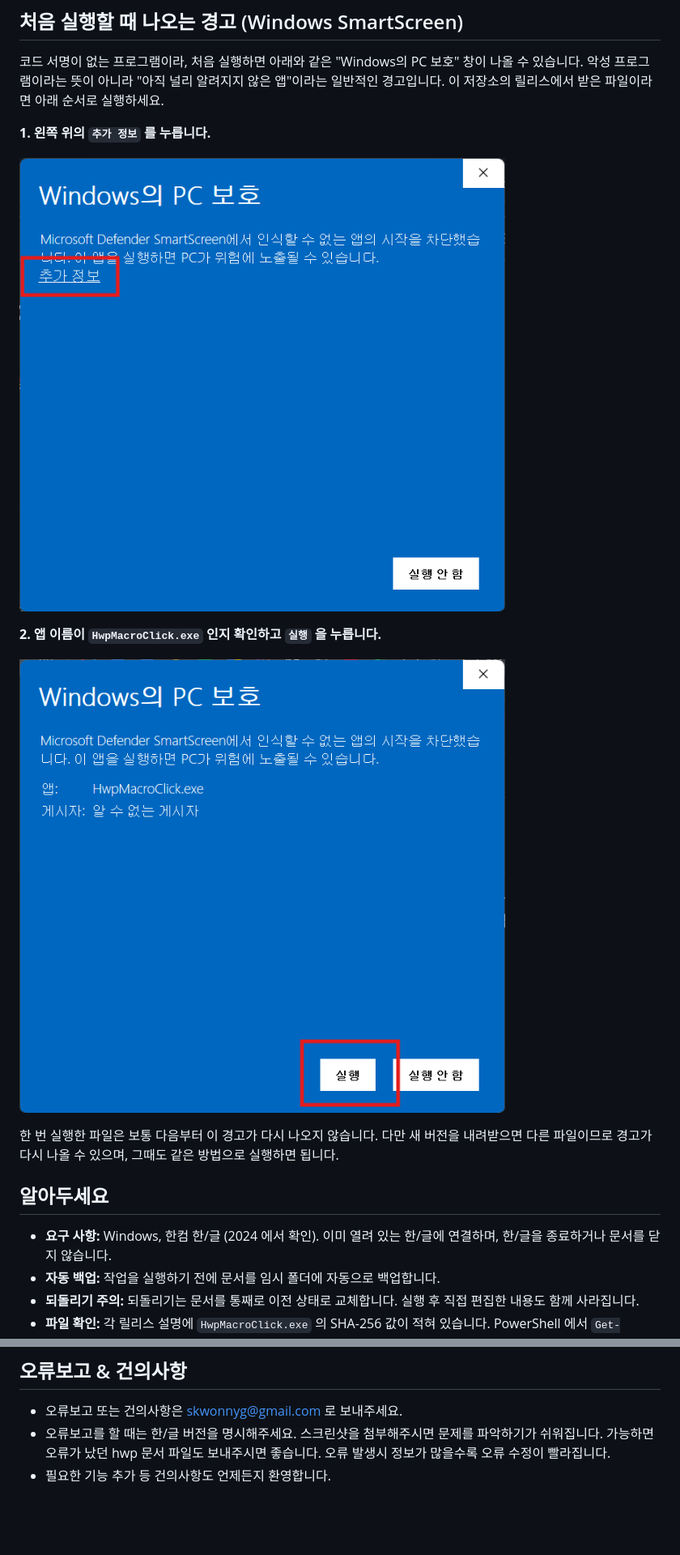
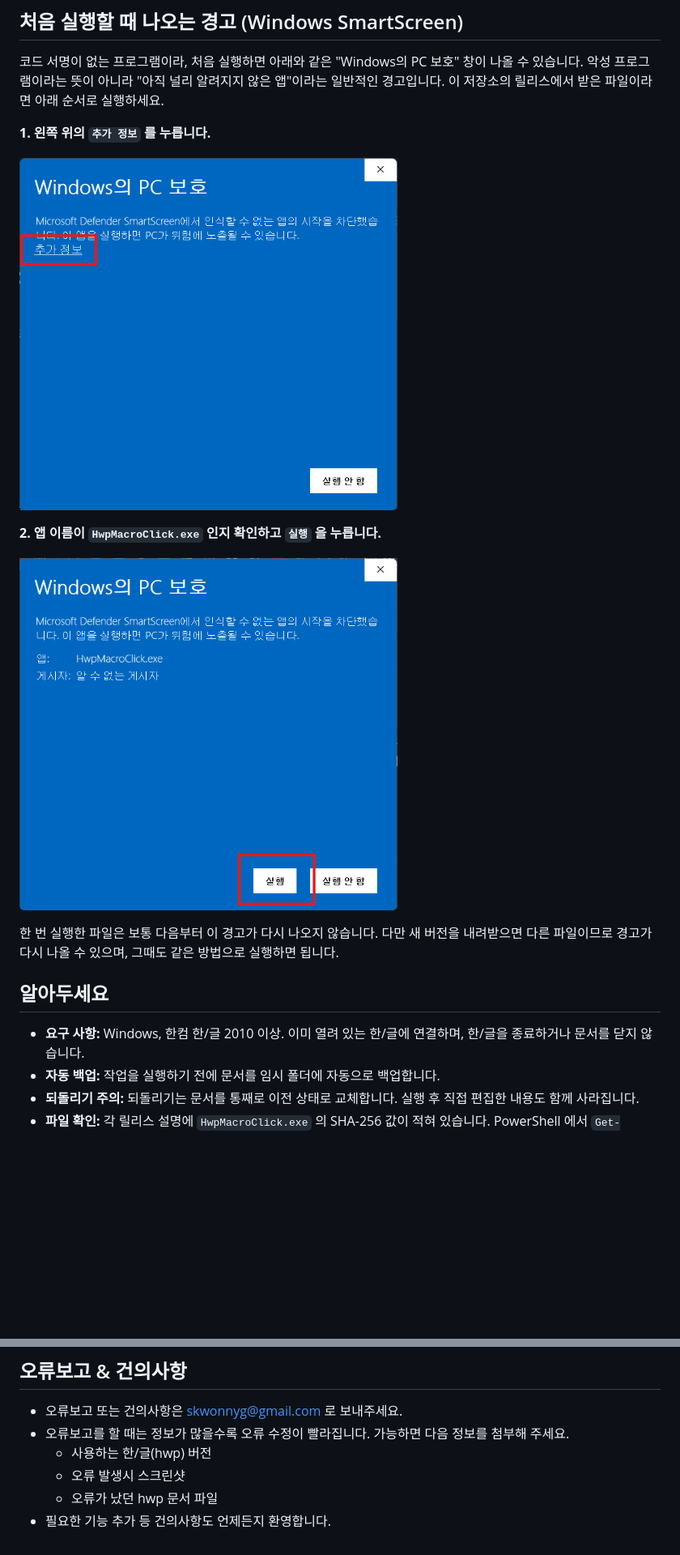
Before and after one commit to skwonnyg/hwp-macro-click-releases, a Markdown page: README.md, 2 parts joined by grey strips. Shown at 81% size. Rendered like a GitHub page; pictures changed too: images/smartscreen-1.png, images/smartscreen-2.png; blank space fills up the shorter version.

Commit message:
README: SmartScreen 그림을 70% 크기로 줄이고 문구 정리
- smartscreen-1/2.png 를 667x622 에서 467x435 로 축소
- 문항 간격 균등배분 이름, 요구 사항(한/글 2010 이상), 오류보고 항목 목록화

Co-Authored-By: Claude Sonnet 5.5 <noreply@anthropic.com>

```diff
--- a/README.md
+++ b/README.md
@@ -51,7 +50,7 @@
 
 ## 알아두세요
 
-- **요구 사항:** Windows, 한컴 한/글 (2024 에서 확인). 이미 열려 있는 한/글에 연결하며, 한/글을 종료하거나 문서를 닫지 않습니다.
+- **요구 사항:** Windows, 한컴 한/글 2010 이상. 이미 열려 있는 한/글에 연결하며, 한/글을 종료하거나 문서를 닫지 않습니다.
 - **자동 백업:** 작업을 실행하기 전에 문서를 임시 폴더에 자동으로 백업합니다.
 - **되돌리기 주의:** 되돌리기는 문서를 통째로 이전 상태로 교체합니다. 실행 후 직접 편집한 내용도 함께 사라집니다.
 - **파일 확인:** 각 릴리스 설명에 `HwpMacroClick.exe` 의 SHA-256 값이 적혀 있습니다. PowerShell 에서
@@ -63,5 +62,8 @@
 
 ## 오류보고 & 건의사항
 - 오류보고 또는 건의사항은 skwonnyg@gmail.com 로 보내주세요.
-- 오류보고를 할 때는 한/글 버전을 명시해주세요. 스크린샷을 첨부해주시면 문제를 파악하기가 쉬워집니다. 가능하면 오류가 났던 hwp 문서 파일도 보내주시면 좋습니다. 오류 발생시 정보가 많을수록 오류 수정이 빨라집니다.
+- 오류보고를 할 때는 정보가 많을수록 오류 수정이 빨라집니다. 가능하면 다음 정보를 첨부해 주세요.
+  - 사용하는 한/글(hwp) 버전
+  - 오류 발생시 스크린샷
+  - 오류가 났던 hwp 문서 파일
 - 필요한 기능 추가 등 건의사항도 언제든지 환영합니다.
```
Also changed, not shown: other parts of README.md (+1 -2 lines).
